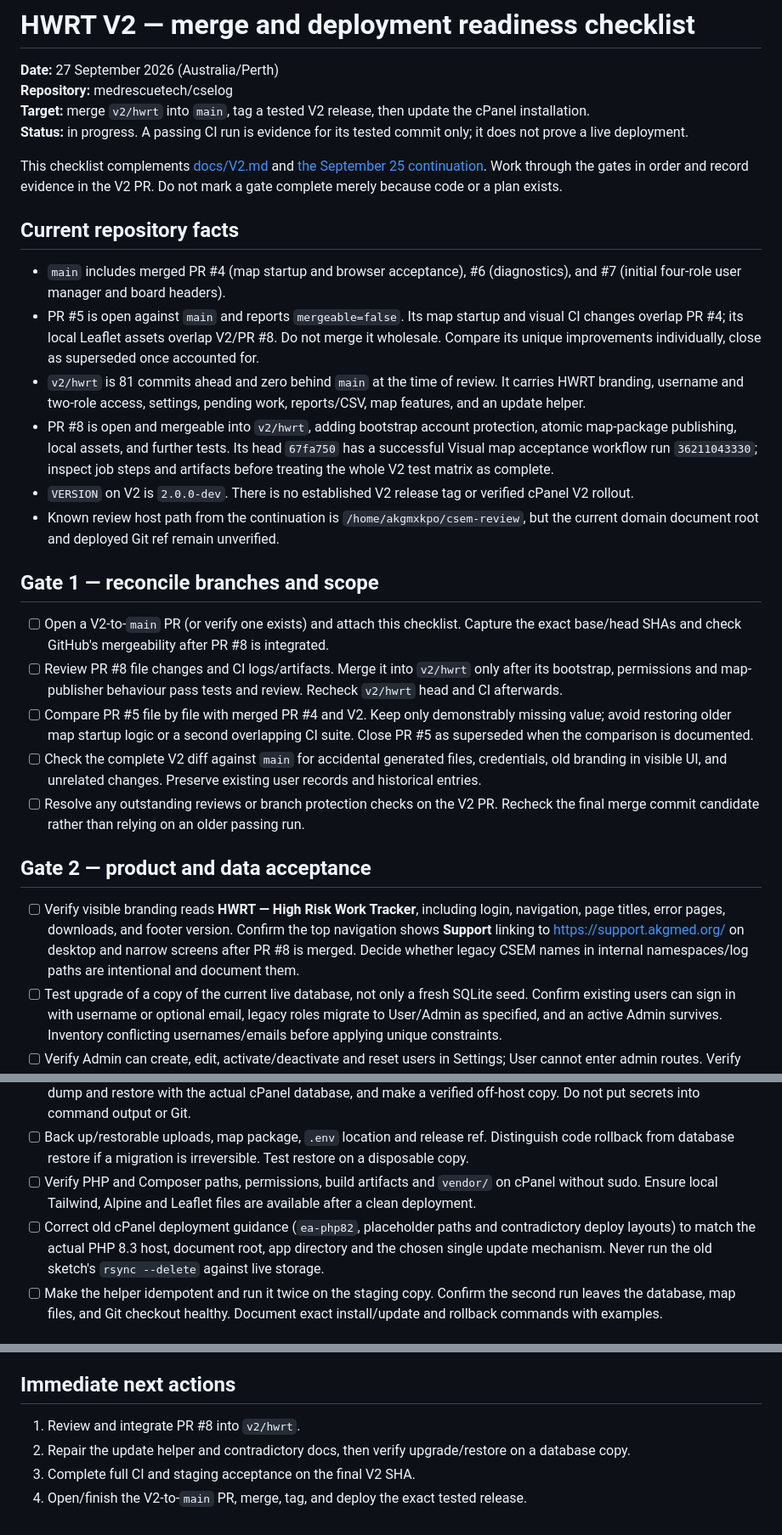
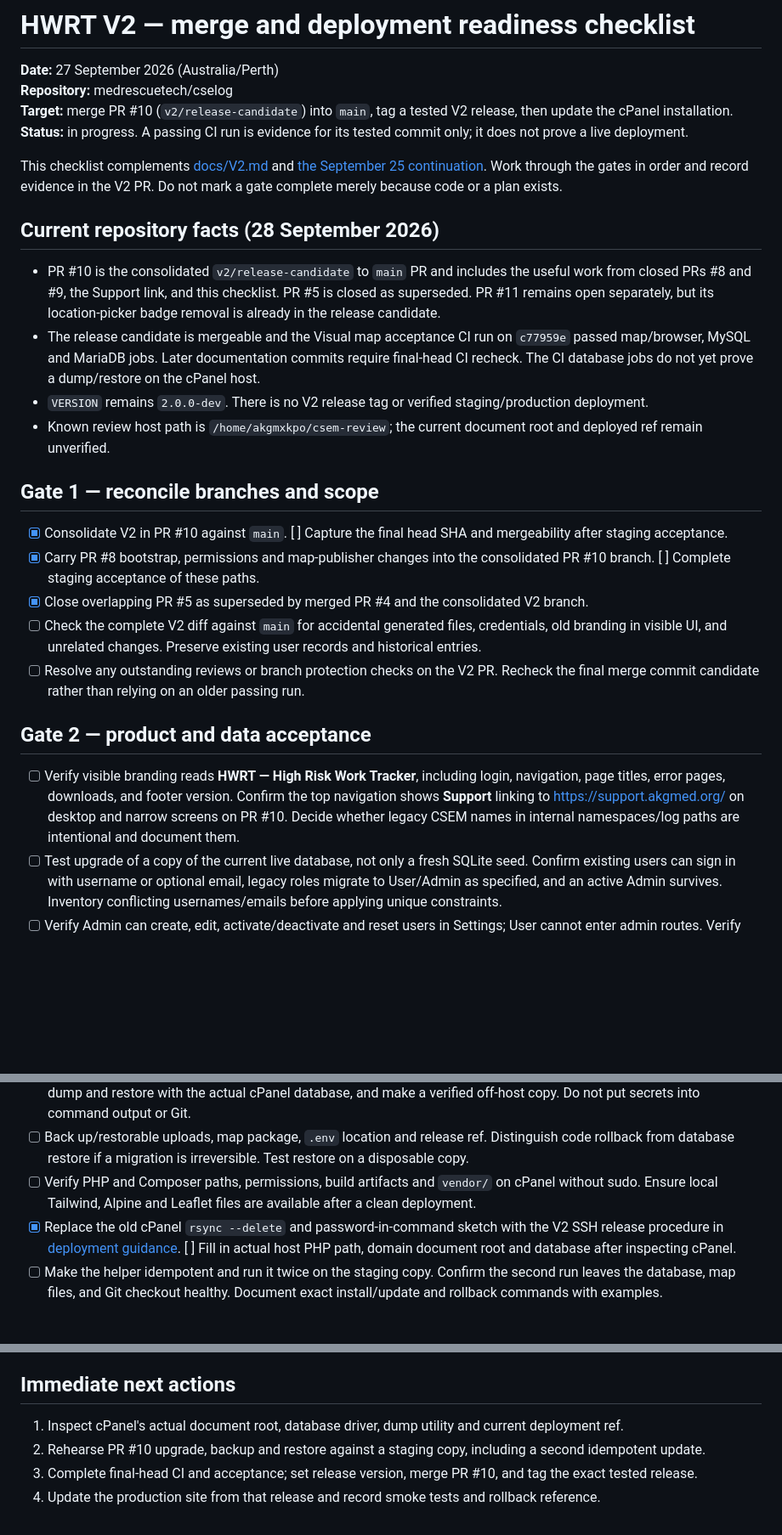
Before and after one commit to medrescuetech/cselog, a Markdown page: docs/continuations/HWRT_V2_MERGE_AND_DEPLOYMENT_CHECKLIST_2026-09-27.md, 3 parts joined by grey strips. Shown at 85% size. Drawn GitHub-style; blank space fills up the shorter version.

Commit message:
Refresh V2 launch checklist for consolidated PR 10

```diff
--- a/docs/continuations/HWRT_V2_MERGE_AND_DEPLOYMENT_CHECKLIST_2026-09-27.md
+++ b/docs/continuations/HWRT_V2_MERGE_AND_DEPLOYMENT_CHECKLIST_2026-09-27.md
@@ -2,31 +2,29 @@
 
 **Date:** 27 September 2026 (Australia/Perth)
 **Repository:** medrescuetech/cselog
-**Target:** merge `v2/hwrt` into `main`, tag a tested V2 release, then update the cPanel installation.
+**Target:** merge PR #10 (`v2/release-candidate`) into `main`, tag a tested V2 release, then update the cPanel installation.
 **Status:** in progress. A passing CI run is evidence for its tested commit only; it does not prove a live deployment.
 
 This checklist complements [docs/V2.md](../V2.md) and [the September 25 continuation](HWRT_V2_CONTINUATION_2026-09-25_1534_AWST.md). Work through the gates in order and record evidence in the V2 PR. Do not mark a gate complete merely because code or a plan exists.
 
-## Current repository facts
+## Current repository facts (28 September 2026)
 
-- `main` includes merged PR #4 (map startup and browser acceptance), #6 (diagnostics), and #7 (initial four-role user manager and board headers).
-- PR #5 is open against `main` and reports `mergeable=false`. Its map startup and visual CI changes overlap PR #4; its local Leaflet assets overlap V2/PR #8. Do not merge it wholesale. Compare its unique improvements individually, close as superseded once accounted for.
-- `v2/hwrt` is 81 commits ahead and zero behind `main` at the time of review. It carries HWRT branding, username and two-role access, settings, pending work, reports/CSV, map features, and an update helper.
-- PR #8 is open and mergeable into `v2/hwrt`, adding bootstrap account protection, atomic map-package publishing, local assets, and further tests. Its head `67fa750` has a successful Visual map acceptance workflow run `36211043330`; inspect job steps and artifacts before treating the whole V2 test matrix as complete.
-- `VERSION` on V2 is `2.0.0-dev`. There is no established V2 release tag or verified cPanel V2 rollout.
-- Known review host path from the continuation is `/home/akgmxkpo/csem-review`, but the current domain document root and deployed Git ref remain unverified.
+- PR #10 is the consolidated `v2/release-candidate` to `main` PR and includes the useful work from closed PRs #8 and #9, the Support link, and this checklist. PR #5 is closed as superseded. PR #11 remains open separately, but its location-picker badge removal is already in the release candidate.
+- The release candidate is mergeable and the Visual map acceptance CI run on `c77959e` passed map/browser, MySQL and MariaDB jobs. Later documentation commits require final-head CI recheck. The CI database jobs do not yet prove a dump/restore on the cPanel host.
+- `VERSION` remains `2.0.0-dev`. There is no V2 release tag or verified staging/production deployment.
+- Known review host path is `/home/akgmxkpo/csem-review`; the current document root and deployed ref remain unverified.
 
 ## Gate 1 — reconcile branches and scope
 
-- [ ] Open a V2-to-`main` PR (or verify one exists) and attach this checklist. Capture the exact base/head SHAs and check GitHub's mergeability after PR #8 is integrated.
-- [ ] Review PR #8 file changes and CI logs/artifacts. Merge it into `v2/hwrt` only after its bootstrap, permissions and map-publisher behaviour pass tests and review. Recheck `v2/hwrt` head and CI afterwards.
-- [ ] Compare PR #5 file by file with merged PR #4 and V2. Keep only demonstrably missing value; avoid restoring older map startup logic or a second overlapping CI suite. Close PR #5 as superseded when the comparison is documented.
+- [x] Consolidate V2 in PR #10 against `main`. [ ] Capture the final head SHA and mergeability after staging acceptance.
+- [x] Carry PR #8 bootstrap, permissions and map-publisher changes into the consolidated PR #10 branch. [ ] Complete staging acceptance of these paths.
+- [x] Close overlapping PR #5 as superseded by merged PR #4 and the consolidated V2 branch.
 - [ ] Check the complete V2 diff against `main` for accidental generated files, credentials, old branding in visible UI, and unrelated changes. Preserve existing user records and historical entries.
 - [ ] Resolve any outstanding reviews or branch protection checks on the V2 PR. Recheck the final merge commit candidate rather than relying on an older passing run.
 
 ## Gate 2 — product and data acceptance
 
-- [ ] Verify visible branding reads **HWRT — High Risk Work Tracker**, including login, navigation, page titles, error pages, downloads, and footer version. Confirm the top navigation shows **Support** linking to https://support.akgmed.org/ on desktop and narrow screens after PR #8 is merged. Decide whether legacy CSEM names in internal namespaces/log paths are intentional and document them.
+- [ ] Verify visible branding reads **HWRT — High Risk Work Tracker**, including login, navigation, page titles, error pages, downloads, and footer version. Confirm the top navigation shows **Support** linking to https://support.akgmed.org/ on desktop and narrow screens on PR #10. Decide whether legacy CSEM names in internal namespaces/log paths are intentional and document them.
 - [ ] Test upgrade of a copy of the current live database, not only a fresh SQLite seed. Confirm existing users can sign in with username or optional email, legacy roles migrate to User/Admin as specified, and an active Admin survives. Inventory conflicting usernames/emails before applying unique constraints.
 - [ ] Verify Admin can create, edit, activate/deactivate and reset users in Settings; User cannot enter admin routes. Verify self-demotion/deactivation and last-Admin protections, reserved bootstrap username, forced password change, and that bootstrap credentials cannot remain usable after setup. Do not publish default credentials.
 - [ ] Verify work-type configuration, required notes, Other description, historical references and immutable HRW IDs on existing and new entries.
@@ -43,7 +41,7 @@ This checklist complements [docs/V2.md](../V2.md) and [the September 25 continua
 - [x] Implement backup of the actual configured database before migrations: SQLite consistent snapshot or MariaDB/MySQL compressed dump, failing the update if backup fails. See [database backup and restore](../12-database-backup-and-restore.md). [ ] Rehearse dump and restore with the actual cPanel database, and make a verified off-host copy. Do not put secrets into command output or Git.
 - [ ] Back up/restorable uploads, map package, `.env` location and release ref. Distinguish code rollback from database restore if a migration is irreversible. Test restore on a disposable copy.
 - [ ] Verify PHP and Composer paths, permissions, build artifacts and `vendor/` on cPanel without sudo. Ensure local Tailwind, Alpine and Leaflet files are available after a clean deployment.
-- [ ] Correct old cPanel deployment guidance (`ea-php82`, placeholder paths and contradictory deploy layouts) to match the actual PHP 8.3 host, document root, app directory and the chosen single update mechanism. Never run the old sketch's `rsync --delete` against live storage.
+- [x] Replace the old cPanel `rsync --delete` and password-in-command sketch with the V2 SSH release procedure in [deployment guidance](../08-deployment-cpanel.md). [ ] Fill in actual host PHP path, domain document root and database after inspecting cPanel.
 - [ ] Make the helper idempotent and run it twice on the staging copy. Confirm the second run leaves the database, map files, and Git checkout healthy. Document exact install/update and rollback commands with examples.
 
 ## Gate 4 — automated and manual verification
@@ -71,7 +69,7 @@ This checklist complements [docs/V2.md](../V2.md) and [the September 25 continua
 
 ## Immediate next actions
 
-1. Review and integrate PR #8 into `v2/hwrt`.
-2. Repair the update helper and contradictory docs, then verify upgrade/restore on a database copy.
-3. Complete full CI and staging acceptance on the final V2 SHA.
-4. Open/finish the V2-to-`main` PR, merge, tag, and deploy the exact tested release.
+1. Inspect cPanel's actual document root, database driver, dump utility and current deployment ref.
+2. Rehearse PR #10 upgrade, backup and restore against a staging copy, including a second idempotent update.
+3. Complete final-head CI and acceptance; set release version, merge PR #10, and tag the exact tested release.
+4. Update the production site from that release and record smoke tests and rollback reference.
```
